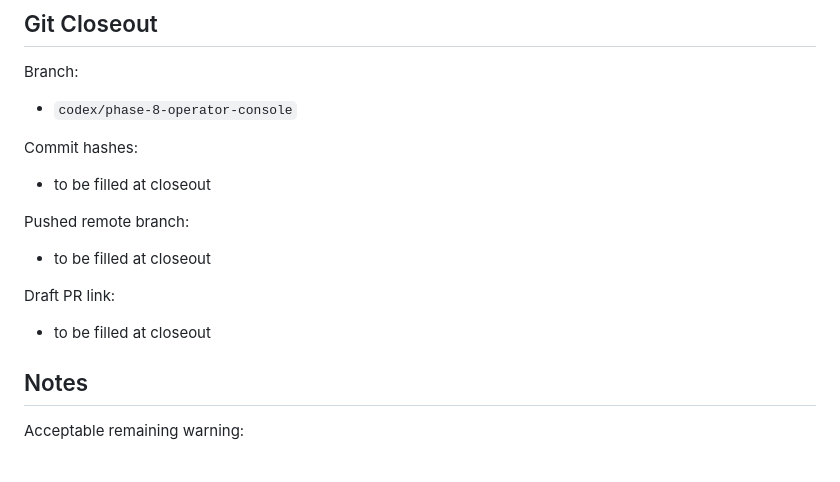
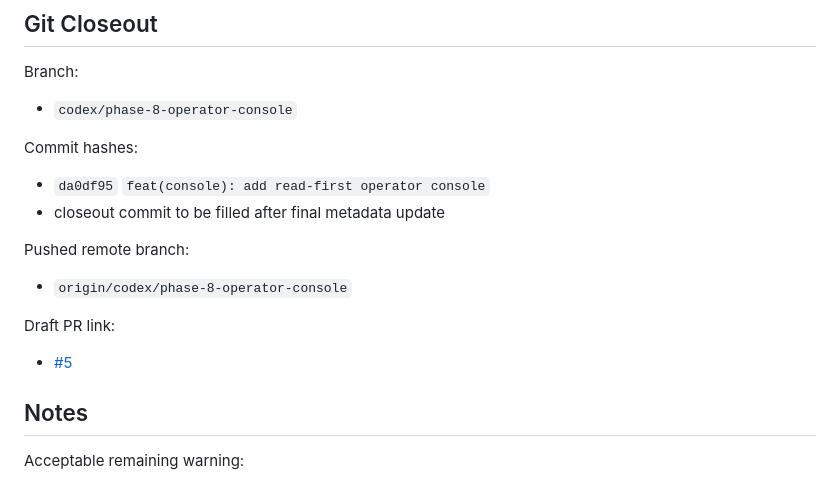
Before and after one commit to saagpatel/personal-ops, a Markdown page: docs/PHASE-8-ROLLOUT.md, the part around the change. GitHub-like rendering.

Commit message:
docs(roadmap): record phase 8 closeout
- add the Phase 8 rollout verification summary and live sanity results
- record the pushed branch and draft PR link for the operator console phase
- keep the roadmap memory complete inside the repo

Tests: not run (documentation-only closeout after prior passing verification)

```diff
--- a/docs/PHASE-8-ROLLOUT.md
+++ b/docs/PHASE-8-ROLLOUT.md
@@ -94,15 +94,16 @@ Branch:
 
 Commit hashes:
 
-- to be filled at closeout
+- `da0df95` `feat(console): add read-first operator console`
+- closeout commit to be filled after final metadata update
 
 Pushed remote branch:
 
-- to be filled at closeout
+- `origin/codex/phase-8-operator-console`
 
 Draft PR link:
 
-- to be filled at closeout
+- [#5](https://github.com/saagpatel/personal-ops/pull/5)
 
 ## Notes
 
```
